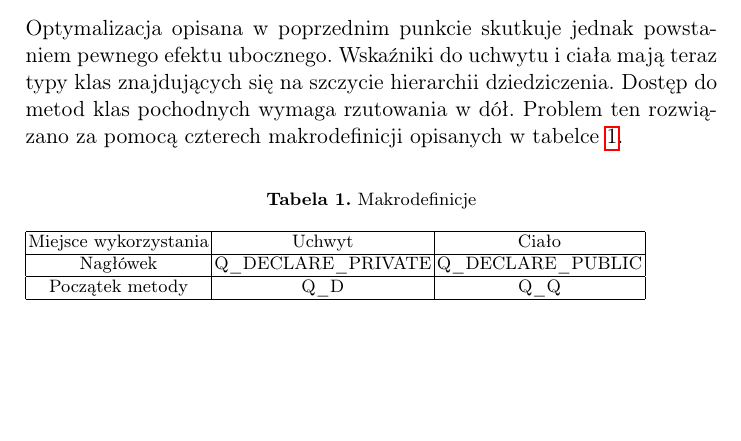
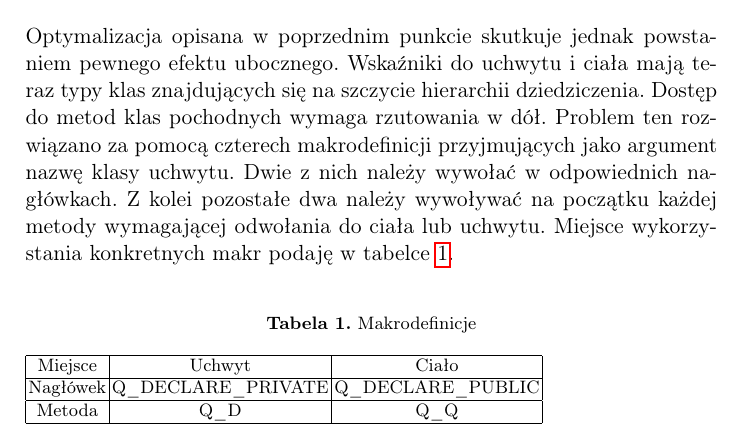
Before and after one commit to westpro4321/qt-west-charts, a LaTeX paper (wiki/projekt/projekt.tex): part of page 2 of 3 before the commit and part of page 2 of 4 after it, cut so that both start at the same text, the shorter picture padded with empty space. Compiled offline with pdfLaTeX.

Commit message:
dpointery

```diff
--- a/wiki/projekt/projekt.tex
+++ b/wiki/projekt/projekt.tex
@@ -50,19 +50,18 @@ Koncepcję podziału na uchwyt oraz ciało zobrazowałem w~kontekście mojej bib
 \subsection{Dostęp do uchwytów i ciał}
 Optymalizacja opisana w~poprzednim punkcie skutkuje jednak powstaniem pewnego efektu ubocznego.
 Wskaźniki do uchwytu i~ciała mają teraz typy klas znajdujących się na szczycie hierarchii dziedziczenia. Dostęp do metod klas pochodnych wymaga rzutowania w~dół.
-Problem ten rozwiązano za pomocą czterech makrodefinicji opisanych w~tabelce~\ref{tab:makra}.
-
+Problem ten rozwiązano za pomocą czterech makrodefinicji przyjmujących jako argument nazwę klasy uchwytu. Dwie z~nich należy wywołać w~odpowiednich nagłówkach. Z~kolei pozostałe dwa należy wywoływać na początku każdej metody wymagającej odwołania do ciała lub uchwytu. Miejsce wykorzystania konkretnych makr podaję w~tabelce~\ref{tab:makra}.
 
 \begin{table}[h]\footnotesize
   	\caption{Makrodefinicje}
 	\label{tab:makra}
 	\begin{tabular}{|c|c|c|}
 	\hline
-	Miejsce wykorzystania & Uchwyt & Ciało\\
+	Miejsce & Uchwyt & Ciało\\
 	\hline
 	Nagłówek & Q\_DECLARE\_PRIVATE & Q\_DECLARE\_PUBLIC\\
 	\hline
-	Początek metody & Q\_D & Q\_Q\\
+	Metoda & Q\_D & Q\_Q\\
 	\hline
 	\end{tabular}
 \end{table}
```
